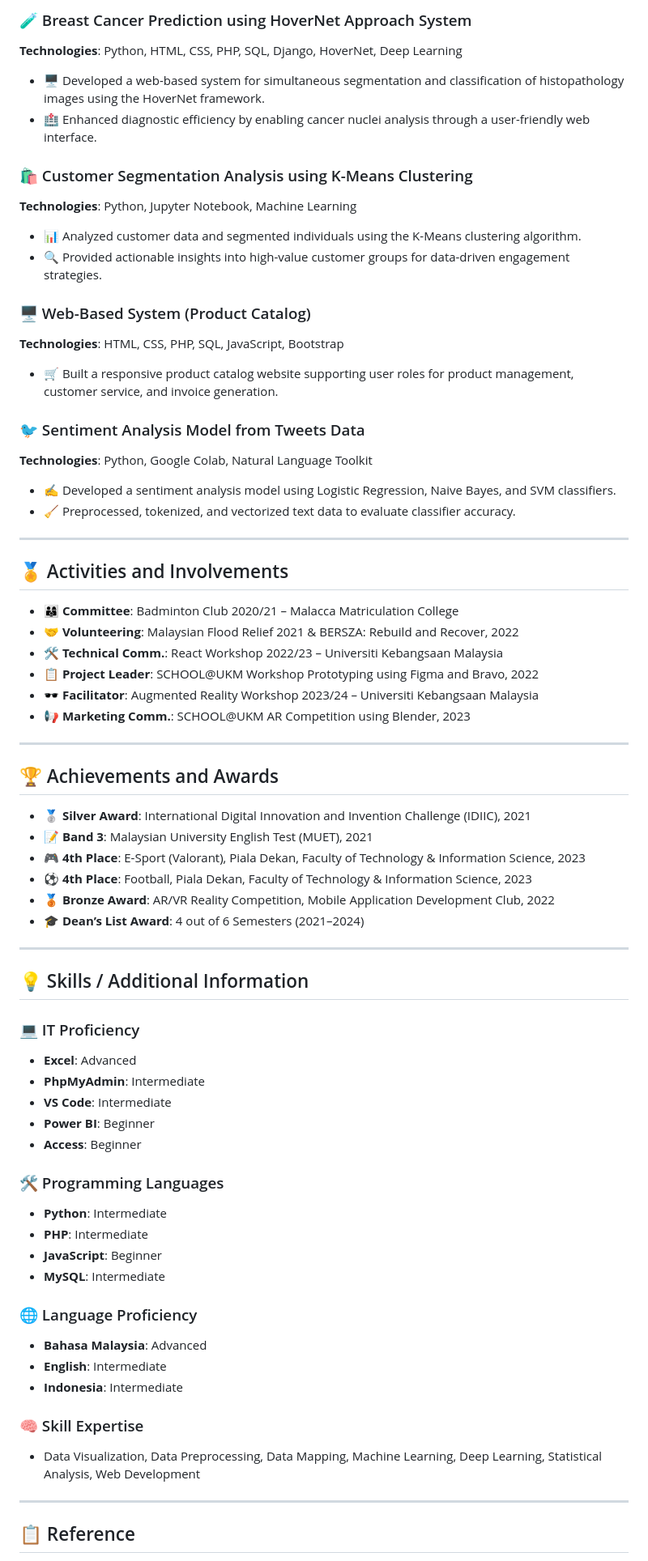
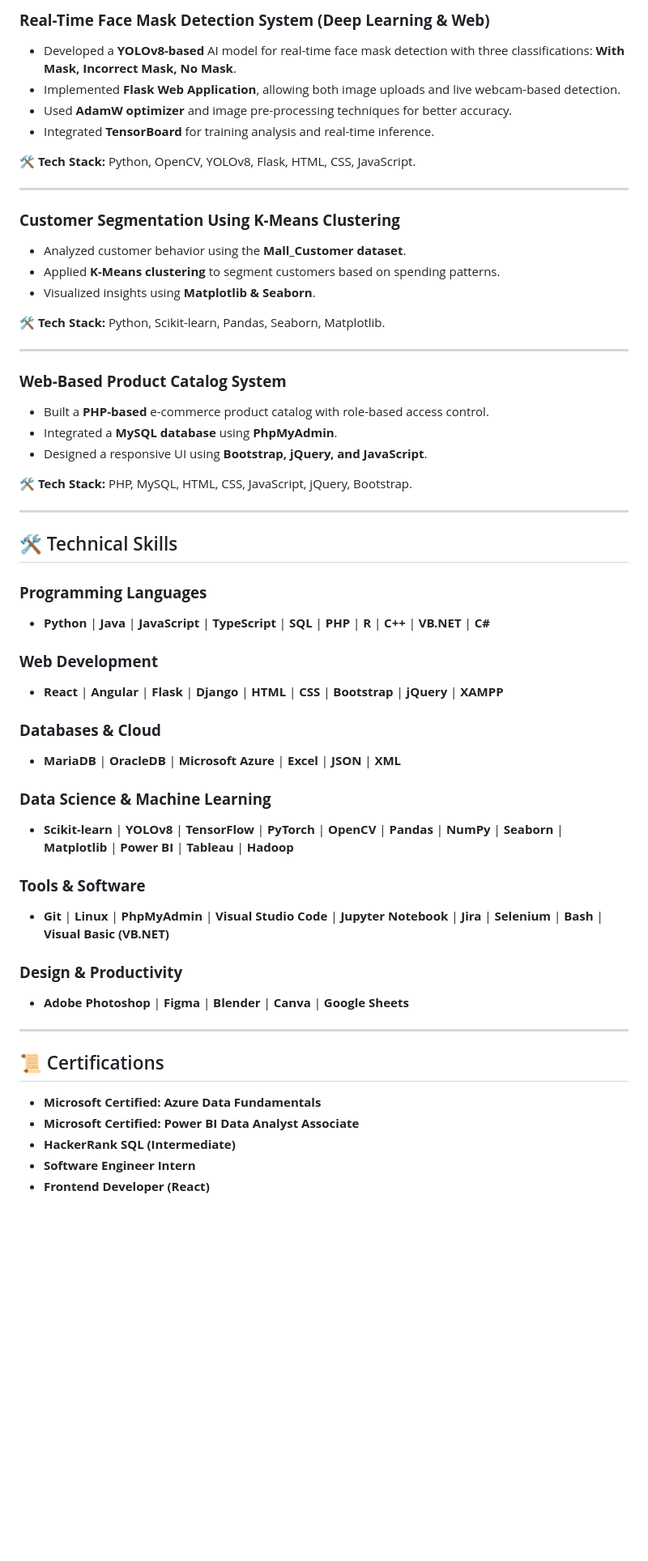
Before and after one commit to naqiudinfandy/naqiudinfandy.github.io, a Markdown page: README.md, the part around the change printed below. Shown: that part at 81% size. Drawn GitHub-style; blank space fills up the shorter version.

```diff
--- a/README.md
+++ b/README.md
@@ -61,70 +55,58 @@
 
-### 🧪 Breast Cancer Prediction using HoverNet Approach System
-**Technologies**: Python, HTML, CSS, PHP, SQL, Django, HoverNet, Deep Learning
-- 🖥️ Developed a web-based system for simultaneous segmentation and classification of histopathology images using the HoverNet framework.
-- 🏥 Enhanced diagnostic efficiency by enabling cancer nuclei analysis through a user-friendly web interface.
+### **Real-Time Face Mask Detection System (Deep Learning & Web)**
+- Developed a **YOLOv8-based** AI model for real-time face mask detection with three classifications: **With Mask, Incorrect Mask, No Mask**.
+- Implemented **Flask Web Application**, allowing both image uploads and live webcam-based detection.
+- Used **AdamW optimizer** and image pre-processing techniques for better accuracy.
+- Integrated **TensorBoard** for training analysis and real-time inference.
 
-### 🛍️ Customer Segmentation Analysis using K-Means Clustering
-**Technologies**: Python, Jupyter Notebook, Machine Learning
-- 📊 Analyzed customer data and segmented individuals using the K-Means clustering algorithm.
-- 🔍 Provided actionable insights into high-value customer groups for data-driven engagement strategies.
-
-### 🖥️ Web-Based System (Product Catalog)
-**Technologies**: HTML, CSS, PHP, SQL, JavaScript, Bootstrap
-- 🛒 Built a responsive product catalog website supporting user roles for product management, customer service, and invoice generation.
-
-### 🐦 Sentiment Analysis Model from Tweets Data
-**Technologies**: Python, Google Colab, Natural Language Toolkit
-- ✍️ Developed a sentiment analysis model using Logistic Regression, Naive Bayes, and SVM classifiers.
-- 🧹 Preprocessed, tokenized, and vectorized text data to evaluate classifier accuracy.
+🛠 **Tech Stack:** Python, OpenCV, YOLOv8, Flask, HTML, CSS, JavaScript.
 
 ---
 
-## 🏅 Activities and Involvements
-- **👨‍👩‍👦 Committee**: Badminton Club 2020/21 – Malacca Matriculation College
-- **🤝 Volunteering**: Malaysian Flood Relief 2021 & BERSZA: Rebuild and Recover, 2022
-- **🛠️ Technical Comm.**: React Workshop 2022/23 – Universiti Kebangsaan Malaysia
-- **📋 Project Leader**: SCHOOL@UKM Workshop Prototyping using Figma and Bravo, 2022
-- **🕶️ Facilitator**: Augmented Reality Workshop 2023/24 – Universiti Kebangsaan Malaysia
-- **📢 Marketing Comm.**: SCHOOL@UKM AR Competition using Blender, 2023
+### **Customer Segmentation Using K-Means Clustering**
+- Analyzed customer behavior using the **Mall_Customer dataset**.
+- Applied **K-Means clustering** to segment customers based on spending patterns.
+- Visualized insights using **Matplotlib & Seaborn**.
+
+🛠 **Tech Stack:** Python, Scikit-learn, Pandas, Seaborn, Matplotlib.
 
 ---
 
-## 🏆 Achievements and Awards
+### **Web-Based Product Catalog System**
+- Built a **PHP-based** e-commerce product catalog with role-based access control.
+- Integrated a **MySQL database** using **PhpMyAdmin**.
+- Designed a responsive UI using **Bootstrap, jQuery, and JavaScript**.
 
-- 🥈 **Silver Award**: International Digital Innovation and Invention Challenge (IDIIC), 2021
-- 📝 **Band 3**: Malaysian University English Test (MUET), 2021
-- 🎮 **4th Place**: E-Sport (Valorant), Piala Dekan, Faculty of Technology & Information Science, 2023
-- ⚽ **4th Place**: Football, Piala Dekan, Faculty of Technology & Information Science, 2023
-- 🥉 **Bronze Award**: AR/VR Reality Competition, Mobile Application Development Club, 2022
-- 🎓 **Dean’s List Award**: 4 out of 6 Semesters (2021–2024)
+🛠 **Tech Stack:** PHP, MySQL, HTML, CSS, JavaScript, jQuery, Bootstrap.
 
 ---
 
-## 💡 Skills / Additional Information
+## 🛠 Technical Skills
 
-### 💻 IT Proficiency
-- **Excel**: Advanced
-- **PhpMyAdmin**: Intermediate
-- **VS Code**: Intermediate
-- **Power BI**: Beginner
-- **Access**: Beginner
+### **Programming Languages**
+- **Python** | **Java** | **JavaScript** | **TypeScript** | **SQL** | **PHP** | **R** | **C++** | **VB.NET** | **C#**
 
-### 🛠️ Programming Languages
-- **Python**: Intermediate
-- **PHP**: Intermediate
-- **JavaScript**: Beginner
-- **MySQL**: Intermediate
+### **Web Development**
+- **React** | **Angular** | **Flask** | **Django** | **HTML** | **CSS** | **Bootstrap** | **jQuery** | **XAMPP**
 
-### 🌐 Language Proficiency
-- **Bahasa Malaysia**: Advanced
-- **English**: Intermediate
-- **Indonesia**: Intermediate
+### **Databases & Cloud**
+- **MariaDB** | **OracleDB** | **Microsoft Azure** | **Excel** | **JSON** | **XML**
 
-### 🧠 Skill Expertise
-- Data Visualization, Data Preprocessing, Data Mapping, Machine Learning, Deep Learning, Statistical Analysis, Web Development
+### **Data Science & Machine Learning**
+- **Scikit-learn** | **YOLOv8** | **TensorFlow** | **PyTorch** | **OpenCV** | **Pandas** | **NumPy** | **Seaborn** | **Matplotlib** | **Power BI** | **Tableau** | **Hadoop**
+
+### **Tools & Software**
+- **Git** | **Linux** | **PhpMyAdmin** | **Visual Studio Code** | **Jupyter Notebook** | **Jira** | **Selenium** | **Bash** | **Visual Basic (VB.NET)**
+
+### **Design & Productivity**
+- **Adobe Photoshop** | **Figma** | **Blender** | **Canva** | **Google Sheets**
 
 ---
 
-## 📋 Reference
+## 📜 Certifications
+- **Microsoft Certified: Azure Data Fundamentals**
+- **Microsoft Certified: Power BI Data Analyst Associate**
+- **HackerRank SQL (Intermediate)**
+- **Software Engineer Intern**
+- **Frontend Developer (React)**
 
```
Also changed, not shown: other parts of README.md (+52 -48 lines).
